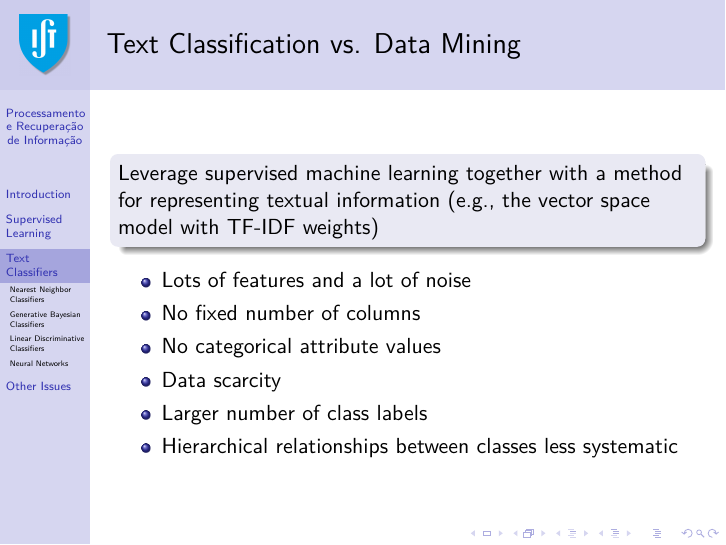
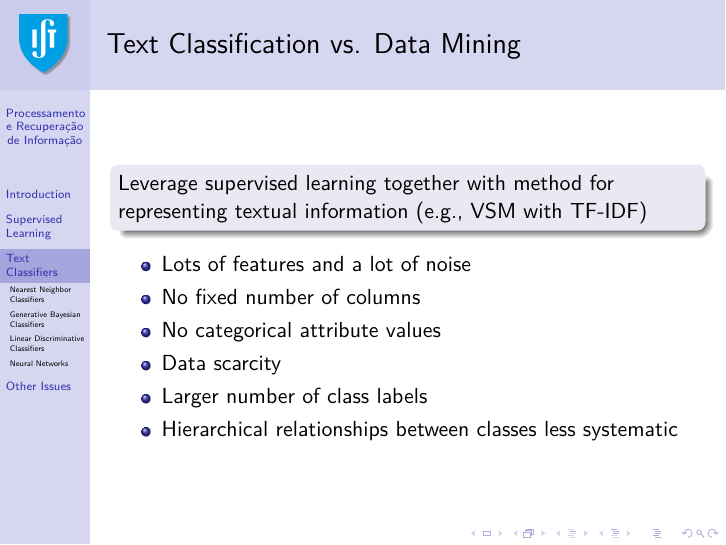
Before and after one commit to pavelcalado/pri1819, LaTeX slides (slides/04-classification.tex): page 17 of 46. Compiled offline with pdfLaTeX.

Commit message:
Update 04-classification.tex

```diff
--- a/slides/04-classification.tex
+++ b/slides/04-classification.tex
@@ -208,7 +208,7 @@
 \begin{frame}
   \frametitle{Text Classification vs. Data Mining}
   \begin{block}{}
-  Leverage supervised machine learning together with a method for representing textual information (e.g., the vector space model with TF-IDF weights)
+  Leverage supervised learning together with method for representing textual information (e.g., VSM with TF-IDF)
   \end{block}
 
   \begin{itemize}
```
